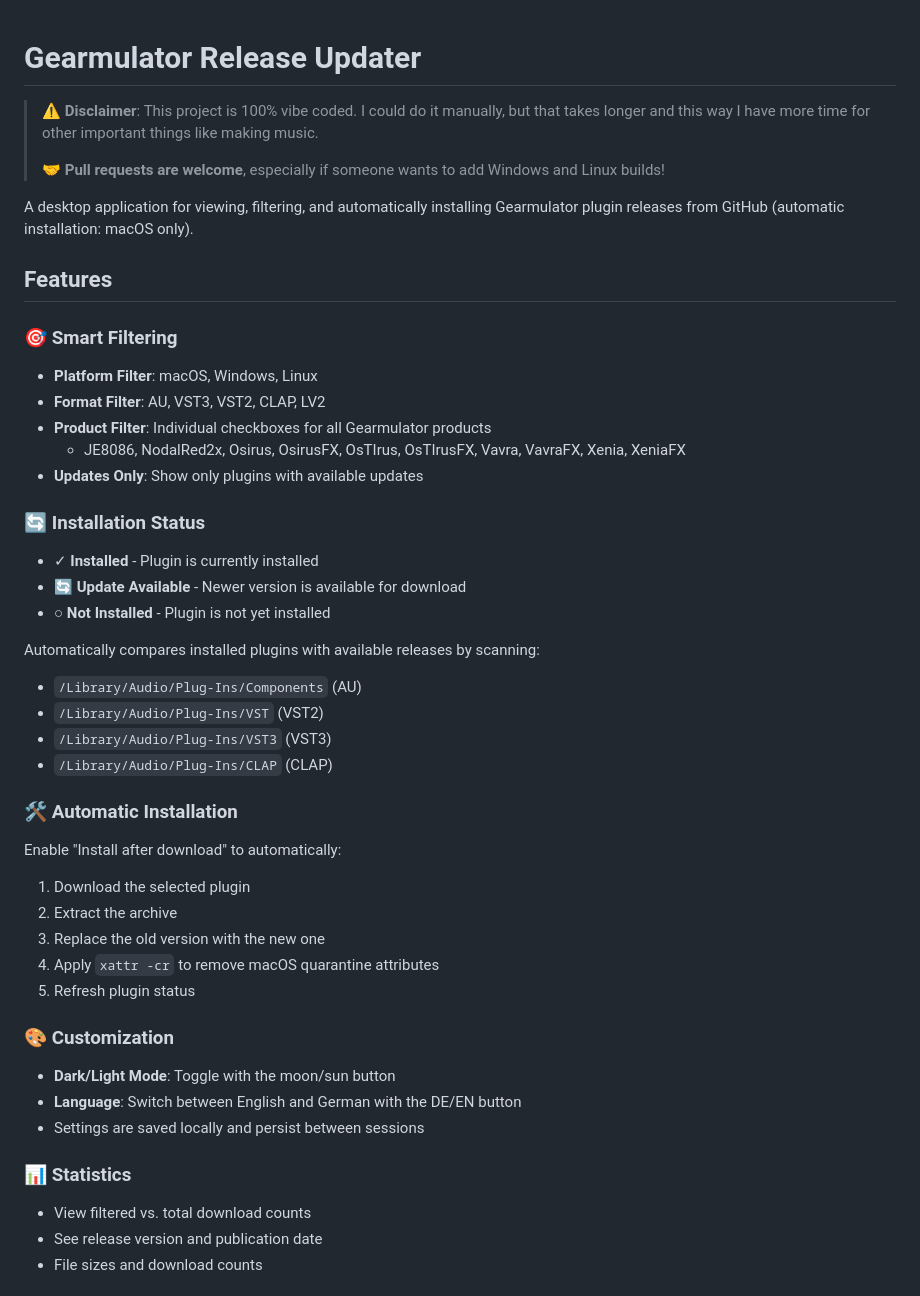
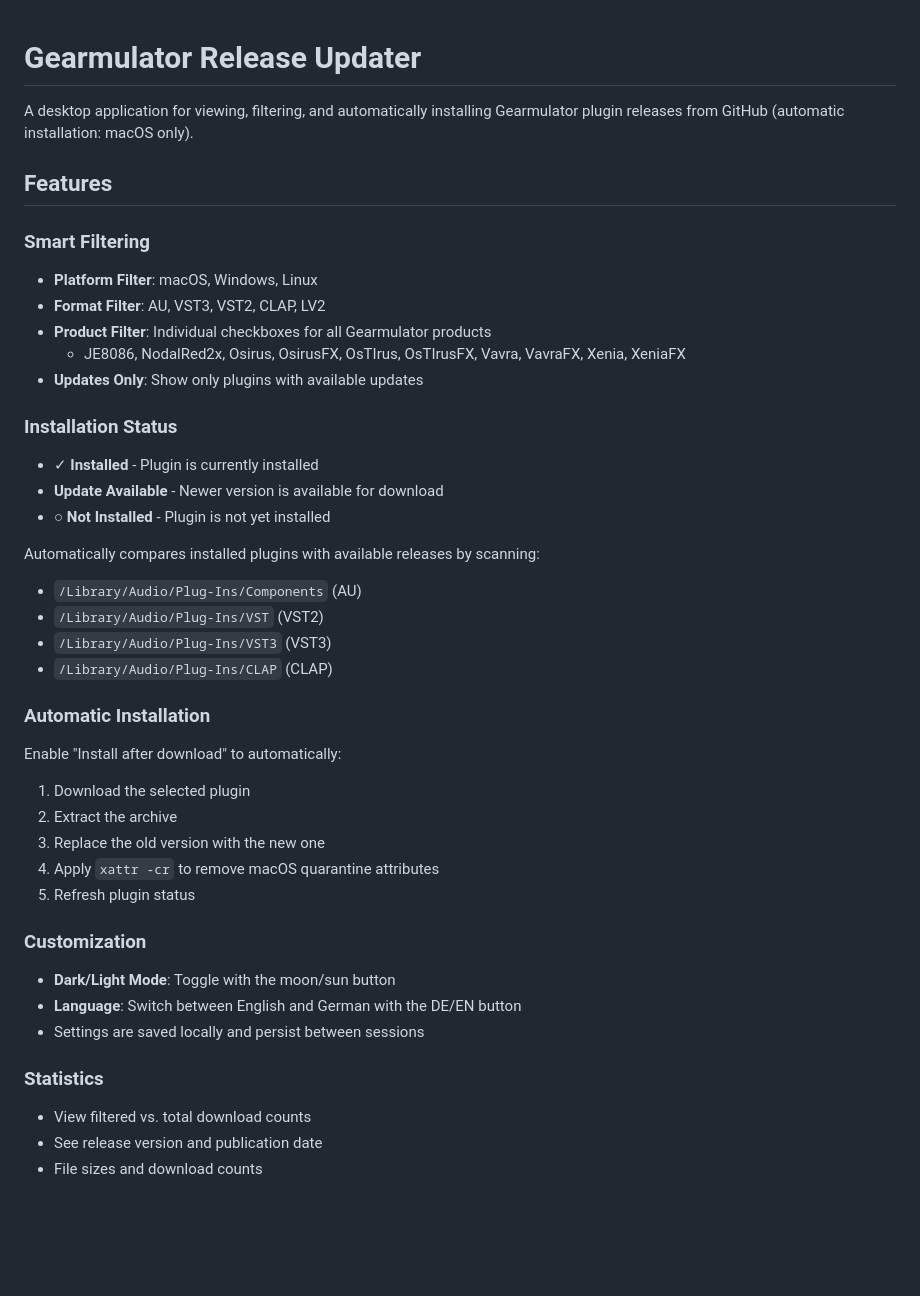
Before and after one commit to daslicht/Gearmulator-Release-Updater, a Markdown page: README.md, the part around the change. Rendered like a GitHub page; blank space fills up the shorter version.

```diff
--- a/README.md
+++ b/README.md
@@ -1,23 +1,19 @@
 # Gearmulator Release Updater
-
-> ⚠️ **Disclaimer**: This project is 100% vibe coded. I could do it manually, but that takes longer and this way I have more time for other important things like making music.
->
-> 🤝 **Pull requests are welcome**, especially if someone wants to add Windows and Linux builds!
 
 A desktop application for viewing, filtering, and automatically installing Gearmulator plugin releases from GitHub (automatic installation: macOS only).
 
 ## Features
 
-### 🎯 Smart Filtering
+### Smart Filtering
 - **Platform Filter**: macOS, Windows, Linux
 - **Format Filter**: AU, VST3, VST2, CLAP, LV2
 - **Product Filter**: Individual checkboxes for all Gearmulator products
   - JE8086, NodalRed2x, Osirus, OsirusFX, OsTIrus, OsTIrusFX, Vavra, VavraFX, Xenia, XeniaFX
 - **Updates Only**: Show only plugins with available updates
 
-### 🔄 Installation Status
+### Installation Status
 - ✓ **Installed** - Plugin is currently installed
-- 🔄 **Update Available** - Newer version is available for download
+- **Update Available** - Newer version is available for download
 - ○ **Not Installed** - Plugin is not yet installed
 
 Automatically compares installed plugins with available releases by scanning:
@@ -26,7 +22,7 @@ Automatically compares installed plugins with available releases by scanning:
 - `/Library/Audio/Plug-Ins/VST3` (VST3)
 - `/Library/Audio/Plug-Ins/CLAP` (CLAP)
 
-### 🛠️ Automatic Installation
+### Automatic Installation
 Enable "Install after download" to automatically:
 1. Download the selected plugin
 2. Extract the archive
@@ -34,12 +30,12 @@ Enable "Install after download" to automatically:
 4. Apply `xattr -cr` to remove macOS quarantine attributes
 5. Refresh plugin status
 
-### 🎨 Customization
+### Customization
 - **Dark/Light Mode**: Toggle with the moon/sun button
 - **Language**: Switch between English and German with the DE/EN button
 - Settings are saved locally and persist between sessions
 
-### 📊 Statistics
+### Statistics
 - View filtered vs. total download counts
 - See release version and publication date
 - File sizes and download counts
```
